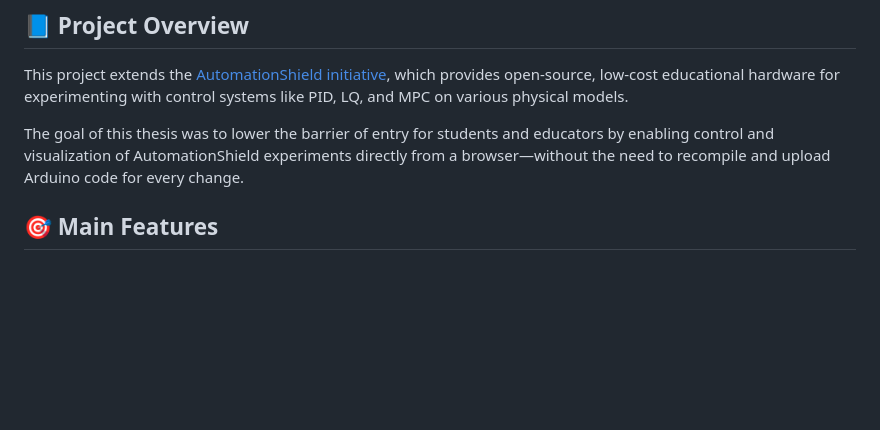
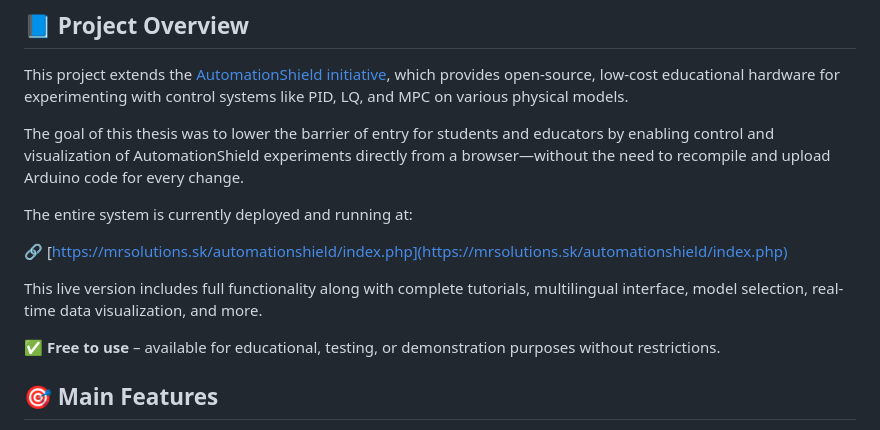
Before and after one commit to MatusRepkaSolutions/AutomationShieldOnline, a Markdown page: README.md, the part around the change. Rendered like a GitHub page; blank space fills up the shorter version.

```diff
--- a/README.md
+++ b/README.md
@@ -7,6 +7,14 @@
 This project extends the [AutomationShield initiative](https://github.com/gergelytakacs/AutomationShield/wiki), which provides open-source, low-cost educational hardware for experimenting with control systems like PID, LQ, and MPC on various physical models.
 
 The goal of this thesis was to lower the barrier of entry for students and educators by enabling control and visualization of AutomationShield experiments directly from a browser—without the need to recompile and upload Arduino code for every change.
+
+The entire system is currently deployed and running at:
+
+🔗 [https://mrsolutions.sk/automationshield/index.php](https://mrsolutions.sk/automationshield/index.php)
+
+This live version includes full functionality along with complete tutorials, multilingual interface, model selection, real-time data visualization, and more.
+
+✅ **Free to use** – available for educational, testing, or demonstration purposes without restrictions.
 
 ## 🎯 Main Features
 
```
